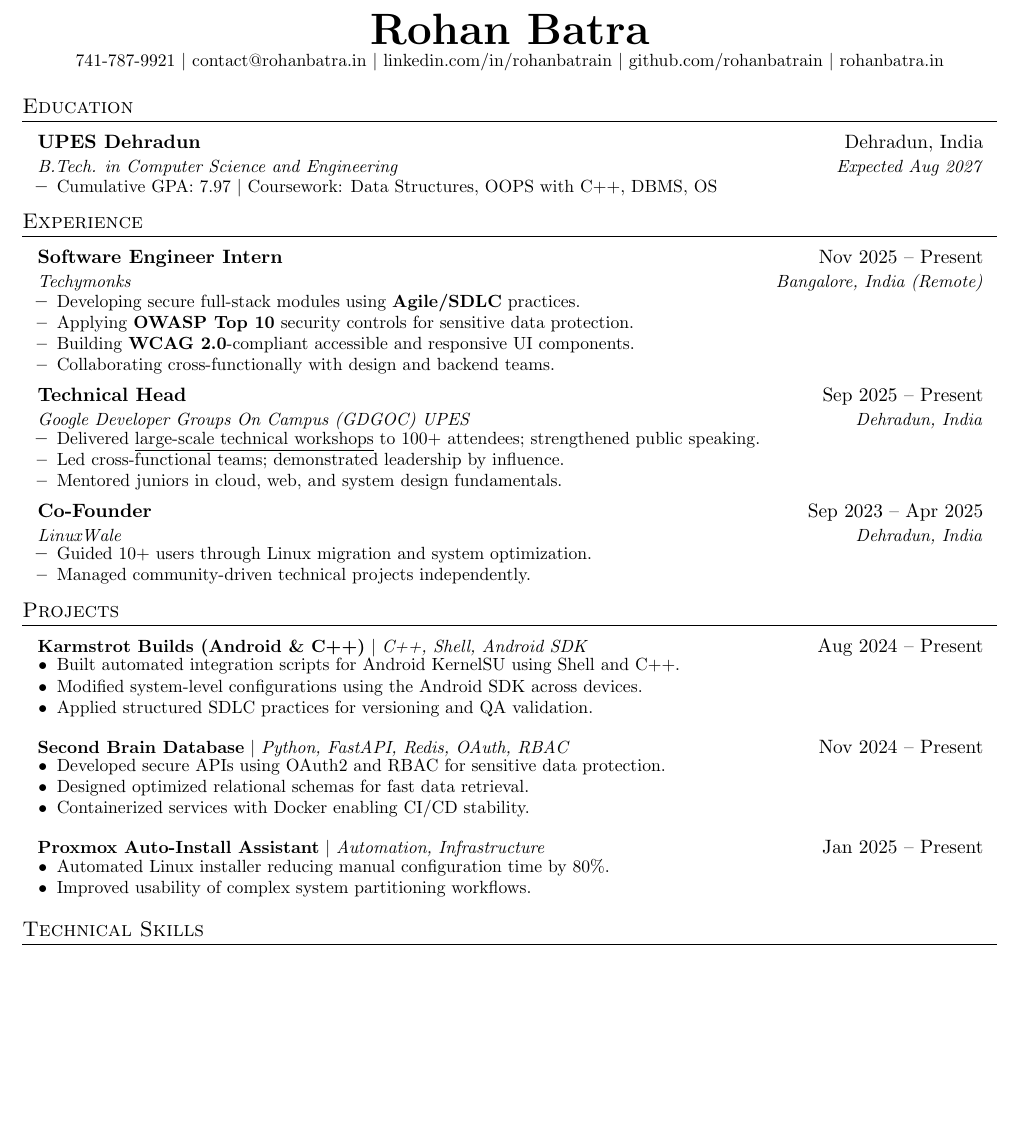
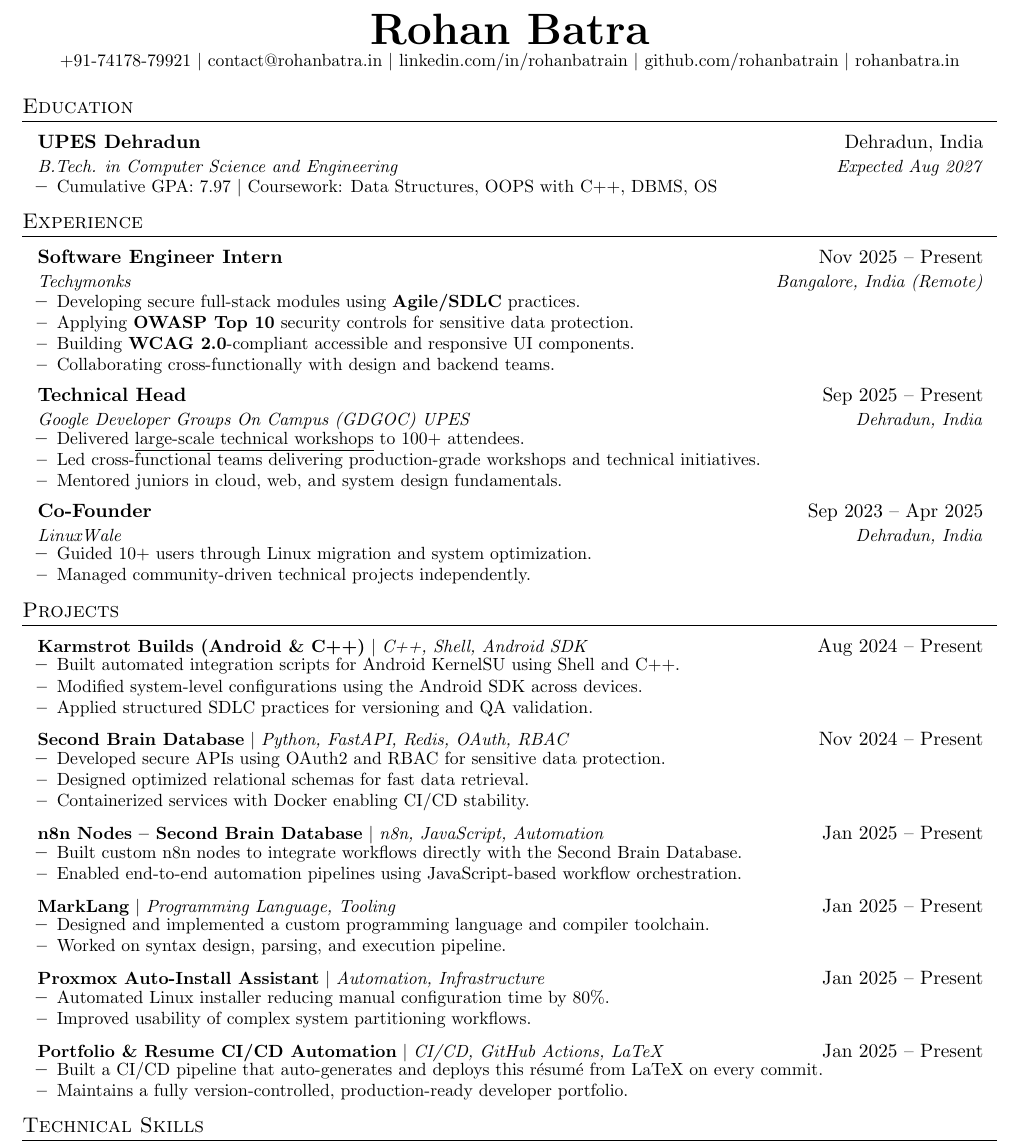
Before and after one commit to rohanbatrain/Portfolio, a LaTeX CV (Resume/Visa/Resume.tex): part of the page, cut so that both start at the same text, the shorter picture padded with empty space. Compiled offline with pdfLaTeX.

Commit message:
Update Resume.tex

```diff
--- a/Resume/Visa/Resume.tex
+++ b/Resume/Visa/Resume.tex
@@ -73,7 +73,8 @@
 \vspace{-12pt}
 \begin{center}
     \textbf{\Huge \scshape Rohan Batra} \\ \vspace{1pt}
-    \small 741-787-9921 $|$
+    \small
+    \href{tel:+917417879921}{+91-74178-79921} $|$
     \href{mailto:contact@rohanbatra.in}{contact@rohanbatra.in} $|$
     \href{https://linkedin.com/in/rohanbatrain}{linkedin.com/in/rohanbatrain} $|$
     \href{https://github.com/rohanbatrain}{github.com/rohanbatrain} $|$
@@ -110,8 +111,8 @@
     {Technical Head}{Sep 2025 -- Present}
     {\href{https://www.linkedin.com/company/gdsc-upes/}{Google Developer Groups On Campus (GDGOC) UPES}}{Dehradun, India}
   \resumeItemListStart
-    \resumeItem{Delivered \href{https://www.linkedin.com/posts/rohanbatrain_cloudnative-gdg-engineering-activity-7400975128945283072-RaC4}{\underline{large-scale technical workshops}} to 100+ attendees; strengthened public speaking.}
-    \resumeItem{Led cross-functional teams; demonstrated leadership by influence.}
+    \resumeItem{Delivered \href{https://www.linkedin.com/posts/rohanbatrain_cloudnative-gdg-engineering-activity-7400975128945283072-RaC4}{\underline{large-scale technical workshops}} to 100+ attendees.}
+    \resumeItem{Led cross-functional teams delivering production-grade workshops and technical initiatives.}
     \resumeItem{Mentored juniors in cloud, web, and system design fundamentals.}
   \resumeItemListEnd
 
@@ -131,26 +132,47 @@
 
   \resumeProjectHeading
     {\href{https://github.com/rohanbatrain/Karmstrot-Builds}{\textbf{Karmstrot Builds (Android \& C++)}} $|$ \emph{C++, Shell, Android SDK}}{Aug 2024 -- Present}
-  \begin{itemize}[leftmargin=0.15in, label={\small\textbullet}, noitemsep, topsep=0pt]
-    \item\small{Built automated integration scripts for Android KernelSU using Shell and C++.}
-    \item\small{Modified system-level configurations using the Android SDK across devices.}
-    \item\small{Applied structured SDLC practices for versioning and QA validation.}
-  \end{itemize}
+  \resumeItemListStart
+    \resumeItem{Built automated integration scripts for Android KernelSU using Shell and C++.}
+    \resumeItem{Modified system-level configurations using the Android SDK across devices.}
+    \resumeItem{Applied structured SDLC practices for versioning and QA validation.}
+  \resumeItemListEnd
 
   \resumeProjectHeading
     {\href{https://github.com/rohanbatrain/second_brain_database}{\textbf{Second Brain Database}} $|$ \emph{Python, FastAPI, Redis, OAuth, RBAC}}{Nov 2024 -- Present}
-  \begin{itemize}[leftmargin=0.15in, label={\small\textbullet}, noitemsep, topsep=0pt]
-    \item\small{Developed secure APIs using OAuth2 and RBAC for sensitive data protection.}
-    \item\small{Designed optimized relational schemas for fast data retrieval.}
-    \item\small{Containerized services with Docker enabling CI/CD stability.}
-  \end{itemize}
+  \resumeItemListStart
+    \resumeItem{Developed secure APIs using OAuth2 and RBAC for sensitive data protection.}
+    \resumeItem{Designed optimized relational schemas for fast data retrieval.}
+    \resumeItem{Containerized services with Docker enabling CI/CD stability.}
+  \resumeItemListEnd
+
+  \resumeProjectHeading
+    {\href{https://github.com/rohanbatrain/n8n-nodes-second-brain-database}{\textbf{n8n Nodes – Second Brain Database}} $|$ \emph{n8n, JavaScript, Automation}}{Jan 2025 -- Present}
+  \resumeItemListStart
+    \resumeItem{Built custom n8n nodes to integrate workflows directly with the Second Brain Database.}
+    \resumeItem{Enabled end-to-end automation pipelines using JavaScript-based workflow orchestration.}
+  \resumeItemListEnd
+
+  \resumeProjectHeading
+    {\href{https://github.com/rohanbatrain/MarkLang}{\textbf{MarkLang}} $|$ \emph{Programming Language, Tooling}}{Jan 2025 -- Present}
+  \resumeItemListStart
+    \resumeItem{Designed and implemented a custom programming language and compiler toolchain.}
+    \resumeItem{Worked on syntax design, parsing, and execution pipeline.}
+  \resumeItemListEnd
 
   \resumeProjectHeading
     {\href{https://github.com/rohanbatrain/proxmox-auto-install-assistant-docker}{\textbf{Proxmox Auto-Install Assistant}} $|$ \emph{Automation, Infrastructure}}{Jan 2025 -- Present}
-  \begin{itemize}[leftmargin=0.15in, label={\small\textbullet}, noitemsep, topsep=0pt]
-    \item\small{Automated Linux installer reducing manual configuration time by 80\%.}
-    \item\small{Improved usability of complex system partitioning workflows.}
-  \end{itemize}
+  \resumeItemListStart
+    \resumeItem{Automated Linux installer reducing manual configuration time by 80\%.}
+    \resumeItem{Improved usability of complex system partitioning workflows.}
+  \resumeItemListEnd
+
+  \resumeProjectHeading
+    {\href{https://github.com/rohanbatrain/Portfolio}{\textbf{Portfolio \& Resume CI/CD Automation}} $|$ \emph{CI/CD, GitHub Actions, LaTeX}}{Jan 2025 -- Present}
+  \resumeItemListStart
+    \resumeItem{Built a CI/CD pipeline that auto-generates and deploys this résumé from LaTeX on every commit.}
+    \resumeItem{Maintains a fully version-controlled, production-ready developer portfolio.}
+  \resumeItemListEnd
 
 \resumeSubHeadingListEnd
 
```
